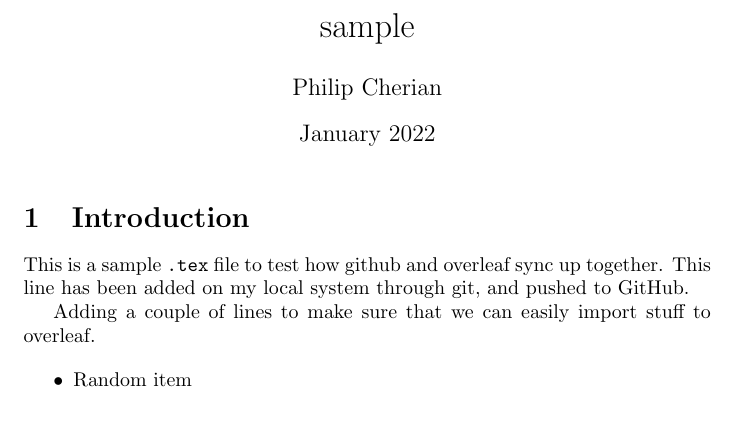
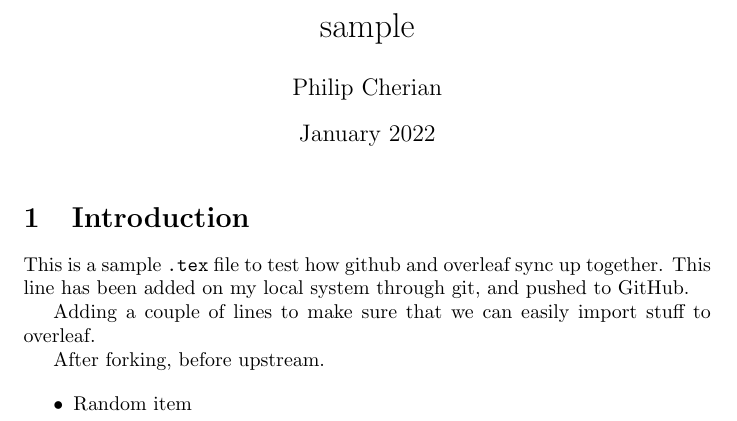
Before and after one commit to dpcherian/sample, a LaTeX document (main.tex): part of the page, cut so that both start at the same text. Compiled offline with pdfLaTeX.

Commit message:
Update main.tex

```diff
--- a/main.tex
+++ b/main.tex
@@ -15,6 +15,8 @@ This is a sample \texttt{.tex} file to test how github and overleaf sync up toge
 
 Adding a couple of lines to make sure that we can easily import stuff to overleaf.
 
+After forking, before upstream.
+
 \begin{itemize}
 \item Random item
 \end{itemize}
```
